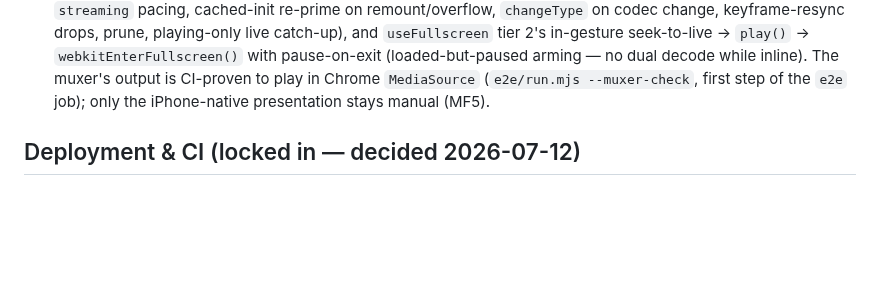
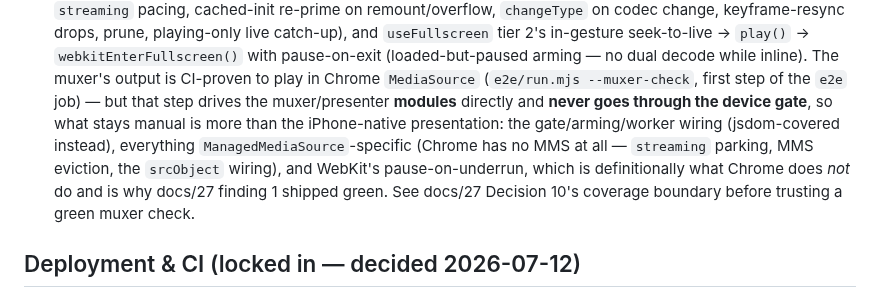
Before and after one commit to Tuhis/gawk, a Markdown page: CLAUDE.md, the part around the change. Drawn GitHub-style; blank space fills up the shorter version.

```diff
--- a/CLAUDE.md
+++ b/CLAUDE.md
@@ -1612,7 +1612,14 @@ rewarding technical deep-dive — but it is not a licence to cut product corners
    `webkitEnterFullscreen()` with pause-on-exit (loaded-but-paused arming —
    no dual decode while inline). The muxer's output is CI-proven to play in
    Chrome `MediaSource` (`e2e/run.mjs --muxer-check`, first step of the `e2e`
-   job); only the iPhone-native presentation stays manual (MF5).
+   job) — but that step drives the muxer/presenter **modules** directly and
+   **never goes through the device gate**, so what stays manual is more than the
+   iPhone-native presentation: the gate/arming/worker wiring (jsdom-covered
+   instead), everything `ManagedMediaSource`-specific (Chrome has no MMS at all —
+   `streaming` parking, MMS eviction, the `srcObject` wiring), and WebKit's
+   pause-on-underrun, which is definitionally what Chrome does *not* do and is
+   why docs/27 finding 1 shipped green. See docs/27 Decision 10's coverage
+   boundary before trusting a green muxer check.
 
 ## Deployment & CI (locked in — decided 2026-07-12)
 - **Helm charts, one per component** (`gawk-server/deploy/charts/gawk-server/`,
```
Also changed, not shown: README.md (+1 -1 lines), docs/27-ios-mse-fullscreen.md (+9 -6 lines).
